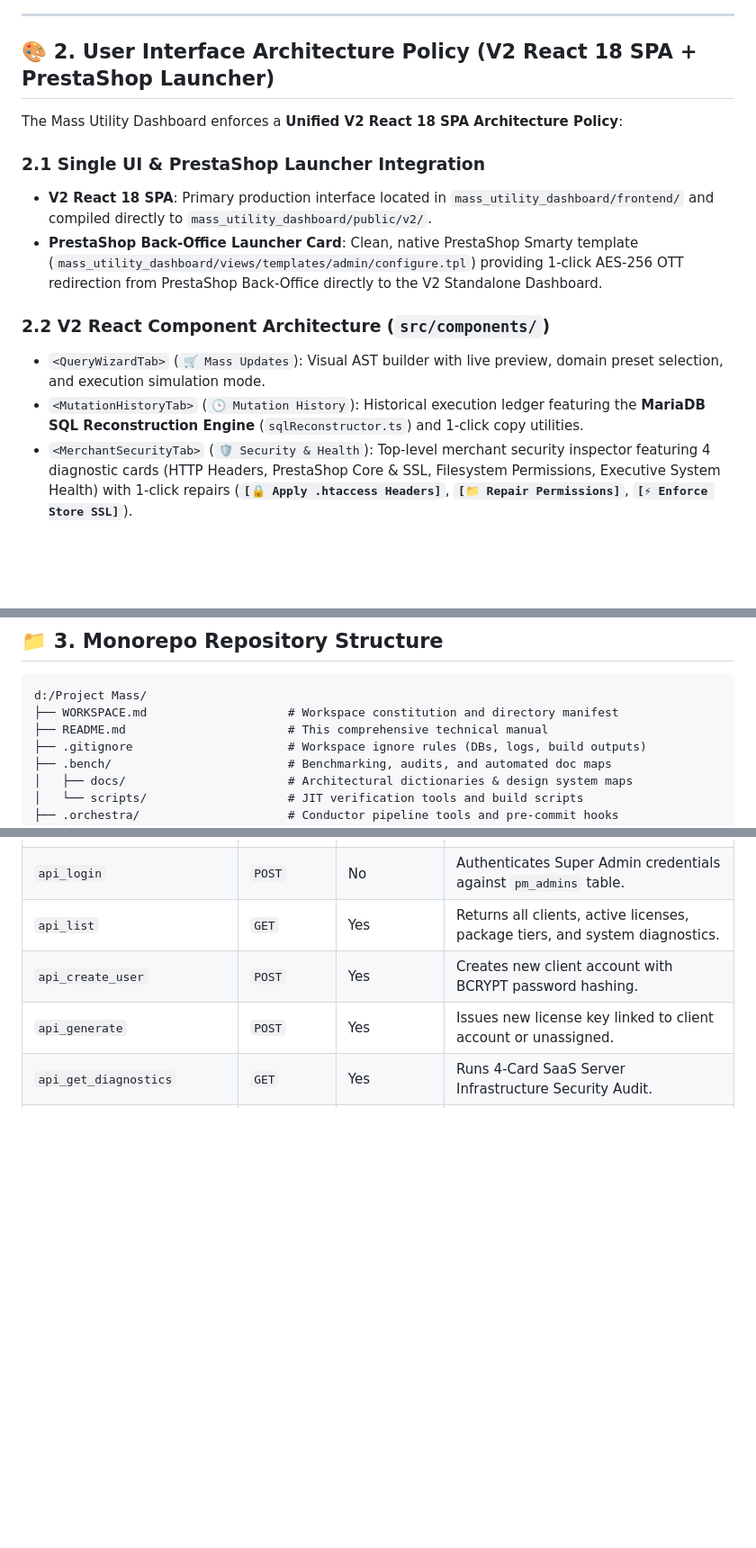
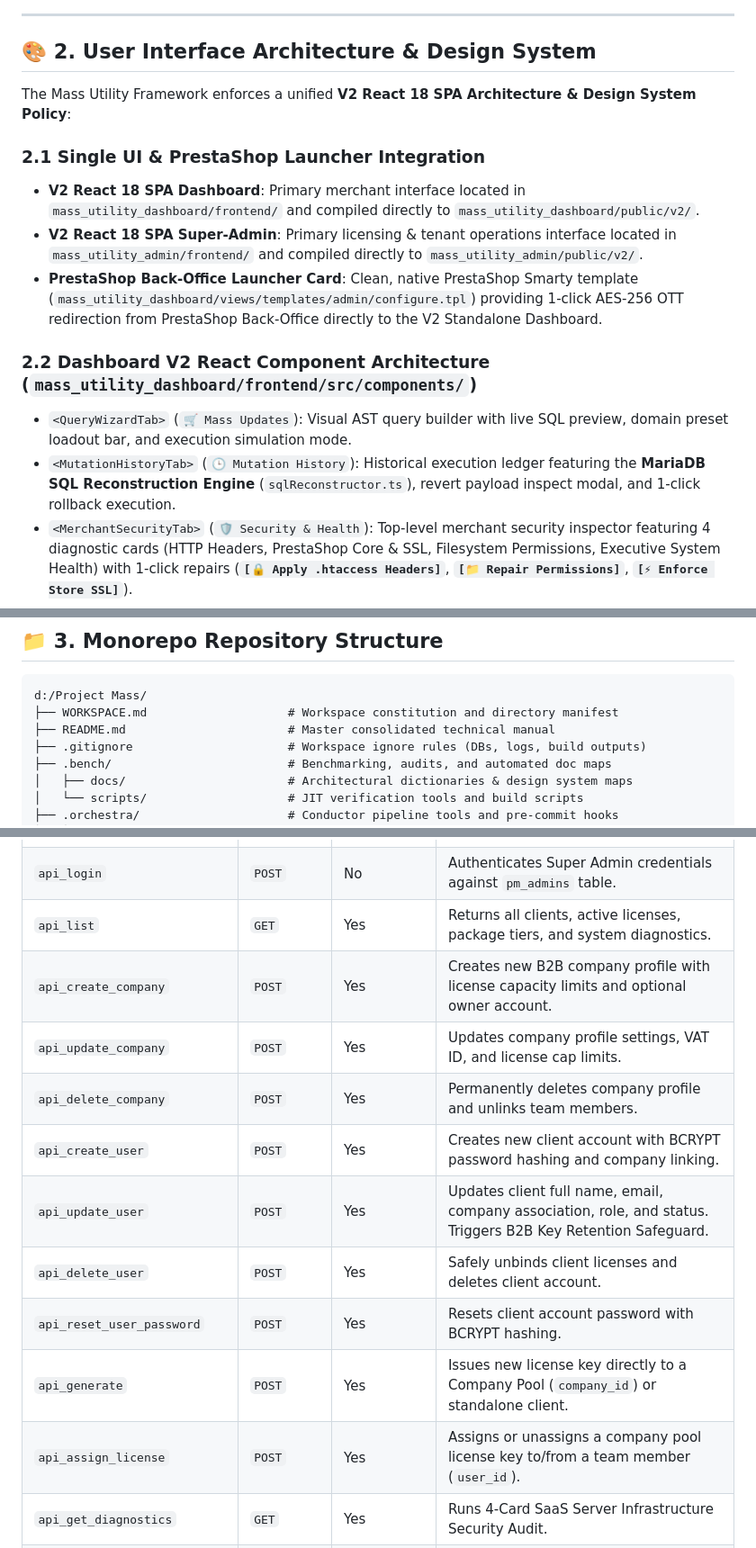
Before and after one commit to calin-m/Mass-Utility, a Markdown page: README.md, 3 parts joined by grey strips. Shown at 90% size. Rendered like a GitHub page; blank space fills up the shorter version.

````diff
--- a/README.md
+++ b/README.md
@@ -116,18 +124,18 @@ sequenceDiagram
 
 ---
 
-## 🎨 2. User Interface Architecture Policy (V2 React 18 SPA + PrestaShop Launcher)
+## 🎨 2. User Interface Architecture & Design System
 
-The Mass Utility Dashboard enforces a **Unified V2 React 18 SPA Architecture Policy**:
+The Mass Utility Framework enforces a unified **V2 React 18 SPA Architecture & Design System Policy**:
 
 ### 2.1 Single UI & PrestaShop Launcher Integration
-- **V2 React 18 SPA**: Primary production interface located in `mass_utility_dashboard/frontend/` and compiled directly to `mass_utility_dashboard/public/v2/`.
+- **V2 React 18 SPA Dashboard**: Primary merchant interface located in `mass_utility_dashboard/frontend/` and compiled directly to `mass_utility_dashboard/public/v2/`.
+- **V2 React 18 SPA Super-Admin**: Primary licensing & tenant operations interface located in `mass_utility_admin/frontend/` and compiled directly to `mass_utility_admin/public/v2/`.
 - **PrestaShop Back-Office Launcher Card**: Clean, native PrestaShop Smarty template (`mass_utility_dashboard/views/templates/admin/configure.tpl`) providing 1-click AES-256 OTT redirection from PrestaShop Back-Office directly to the V2 Standalone Dashboard.
 
-
-### 2.2 V2 React Component Architecture (`src/components/`)
-- `<QueryWizardTab>` (`🛒 Mass Updates`): Visual AST builder with live preview, domain preset selection, and execution simulation mode.
-- `<MutationHistoryTab>` (`🕒 Mutation History`): Historical execution ledger featuring the **MariaDB SQL Reconstruction Engine** (`sqlReconstructor.ts`) and 1-click copy utilities.
+### 2.2 Dashboard V2 React Component Architecture (`mass_utility_dashboard/frontend/src/components/`)
+- `<QueryWizardTab>` (`🛒 Mass Updates`): Visual AST query builder with live SQL preview, domain preset loadout bar, and execution simulation mode.
+- `<MutationHistoryTab>` (`🕒 Mutation History`): Historical execution ledger featuring the **MariaDB SQL Reconstruction Engine** (`sqlReconstructor.ts`), revert payload inspect modal, and 1-click rollback execution.
 - `<MerchantSecurityTab>` (`🛡️ Security & Health`): Top-level merchant security inspector featuring 4 diagnostic cards (HTTP Headers, PrestaShop Core & SSL, Filesystem Permissions, Executive System Health) with 1-click repairs (**`[🔒 Apply .htaccess Headers]`**, **`[📁 Repair Permissions]`**, **`[⚡ Enforce Store SSL]`**).
 - `<EventLogsTab>` (`📜 Event Logs`): Searchable audit trail for system operations and Bridge API communication logs.
 - `<SettingsTab>` (`⚙️ Settings`): Dashboard configuration, license key details, and connection status settings.
@@ -156,7 +171,7 @@ All V2 React components inherit from unified CSS design tokens (`var(--pm-*)`):
 ```
 d:/Project Mass/
 ├── WORKSPACE.md                    # Workspace constitution and directory manifest
-├── README.md                       # This comprehensive technical manual
+├── README.md                       # Master consolidated technical manual
 ├── .gitignore                      # Workspace ignore rules (DBs, logs, build outputs)
 ├── .bench/                         # Benchmarking, audits, and automated doc maps
 │   ├── docs/                       # Architectural dictionaries & design system maps
@@ -428,8 +462,15 @@ CREATE TABLE pm_admins (
 | `api_status` | `GET` | No | Returns admin account setup status and authentication state. |
 | `api_login` | `POST` | No | Authenticates Super Admin credentials against `pm_admins` table. |
 | `api_list` | `GET` | Yes | Returns all clients, active licenses, package tiers, and system diagnostics. |
-| `api_create_user` | `POST` | Yes | Creates new client account with BCRYPT password hashing. |
-| `api_generate` | `POST` | Yes | Issues new license key linked to client account or unassigned. |
+| `api_create_company` | `POST` | Yes | Creates new B2B company profile with license capacity limits and optional owner account. |
+| `api_update_company` | `POST` | Yes | Updates company profile settings, VAT ID, and license cap limits. |
+| `api_delete_company` | `POST` | Yes | Permanently deletes company profile and unlinks team members. |
+| `api_create_user` | `POST` | Yes | Creates new client account with BCRYPT password hashing and company linking. |
+| `api_update_user` | `POST` | Yes | Updates client full name, email, company association, role, and status. Triggers B2B Key Retention Safeguard. |
+| `api_delete_user` | `POST` | Yes | Safely unbinds client licenses and deletes client account. |
+| `api_reset_user_password` | `POST` | Yes | Resets client account password with BCRYPT hashing. |
+| `api_generate` | `POST` | Yes | Issues new license key directly to a Company Pool (`company_id`) or standalone client. |
+| `api_assign_license` | `POST` | Yes | Assigns or unassigns a company pool license key to/from a team member (`user_id`). |
 | `api_get_diagnostics` | `GET` | Yes | Runs 4-Card SaaS Server Infrastructure Security Audit. |
 | `api_apply_security_headers` | `POST` | Yes | Injects HSTS, `nosniff`, and `SAMEORIGIN` headers into SaaS server root `.htaccess`. |
 | `api_enable_ssl_redirect` | `POST` | Yes | Injects 301 HTTPS Rewrite Rule into SaaS server root `.htaccess`. |
````
Also changed, not shown: other parts of README.md (+106 -65 lines).
